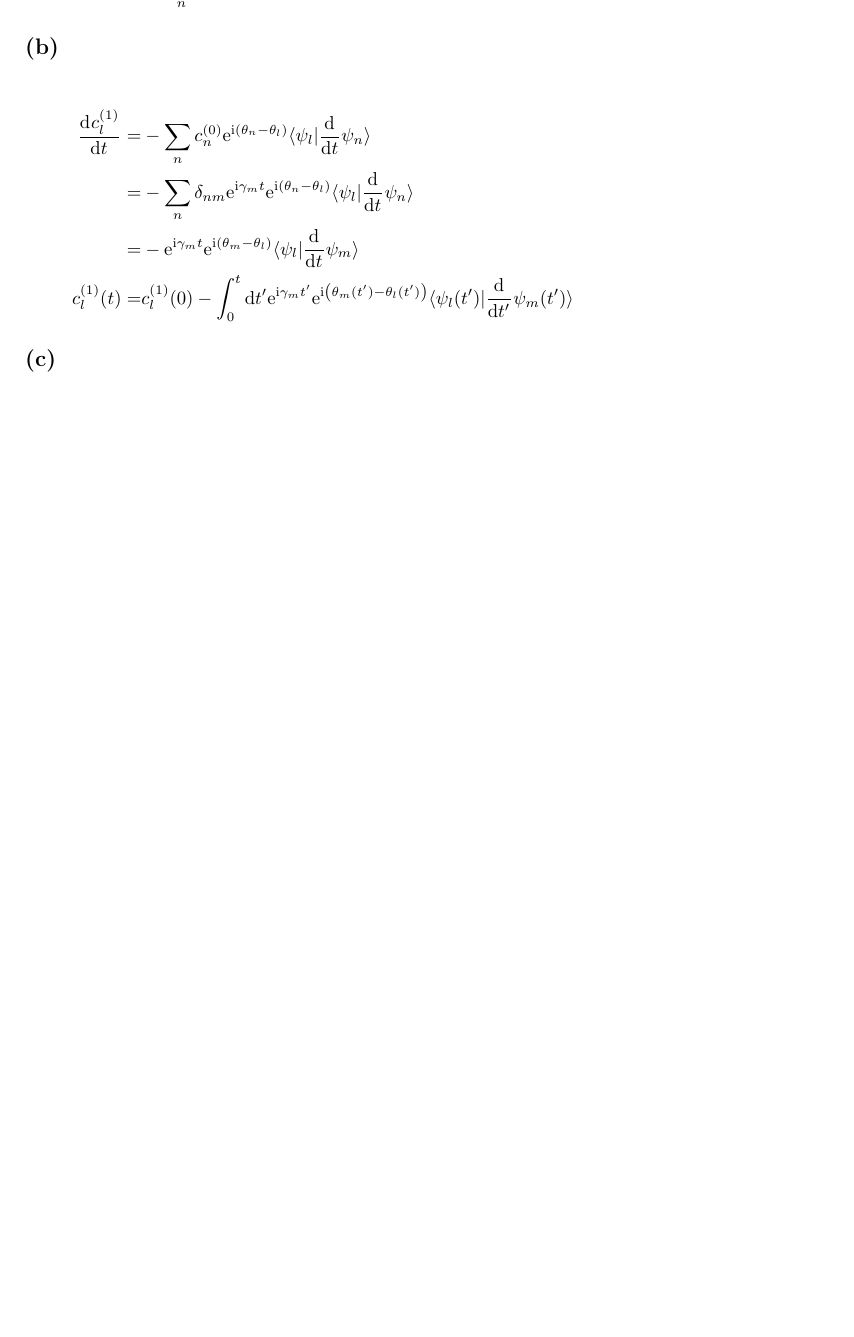
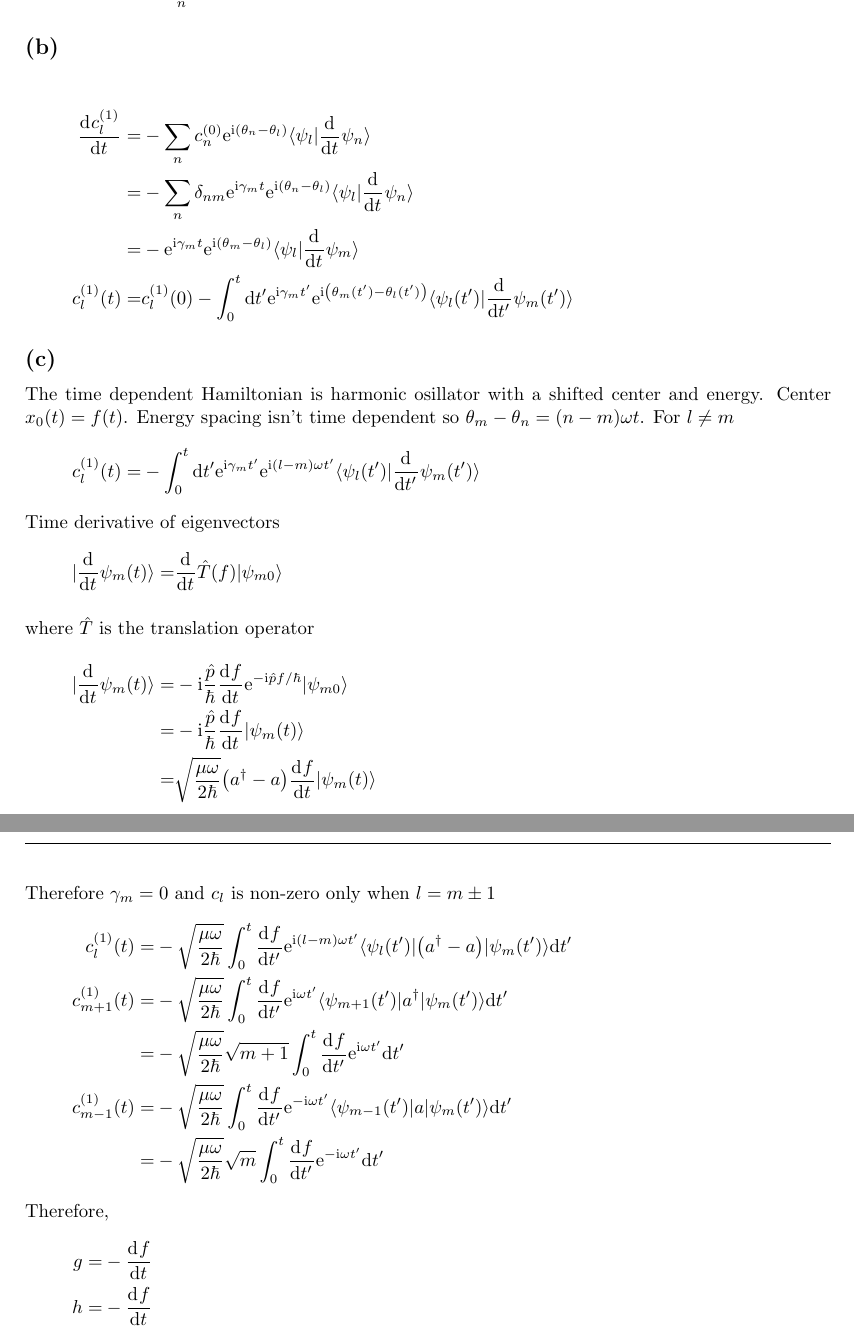
Before and after one commit to yuyichao/phys-251b, a LaTeX document (final/final.tex): part of page 6 of 6 before the commit and two parts of pages 6 and 7 of 7 after it, the two joined at a grey line, cut so that both start at the same text, the shorter picture padded with empty space. Compiled offline with pdfLaTeX; a LaTeX package or settings file that is missing is left out.

Commit message:
[final] p5c

```diff
--- a/final/final.tex
+++ b/final/final.tex
@@ -249,4 +249,31 @@ Time dependent Schr\"odinger equation
   c_l^{(1)}(t)=&c_l^{(1)}(0)-\int_0^t\ud t'\ue^{\ui\gamma_mt'}\ue^{\ui\paren{\theta_m(t')-\theta_l(t')}}\langle\psi_l(t')|\diff{}{t'}\psi_m(t')\rangle
 }
 \subsection{}
+The time dependent Hamiltonian is harmonic osillator with a shifted center and energy. Center $x_0(t)=f(t)$. Energy spacing isn't time dependent so $\theta_m-\theta_n=\paren{n-m}\omega t$. For $l\neq m$
+\eqar{
+  c_l^{(1)}(t)=&-\int_0^t\ud t'\ue^{\ui\gamma_mt'}\ue^{\ui\paren{l-m}\omega t'}\langle\psi_l(t')|\diff{}{t'}\psi_m(t')\rangle
+}
+Time derivative of eigenvectors
+\eqar{
+  |\diff{}{t}\psi_m(t)\rangle=&\diff{}{t}\hat T\paren{f}|\psi_{m0}\rangle
+  \intertext{where $\hat T$ is the translation operator}
+  |\diff{}{t}\psi_m(t)\rangle=&-\ui\frac{\hat p}{\hbar}\diff{f}{t}\ue^{-\ui\hat pf/\hbar}|\psi_{m0}\rangle\\
+  =&-\ui\frac{\hat p}{\hbar}\diff{f}{t}|\psi_m(t)\rangle\\
+  =&\sqrt{\frac{\mu\omega}{2\hbar}}\paren{a^\dagger-a}\diff{f}{t}|\psi_m(t)\rangle
+}
+Therefore $\gamma_m=0$ and $c_l$ is non-zero only when $l=m\pm1$
+\eqar{
+  c_l^{(1)}(t)=&-\sqrt{\frac{\mu\omega}{2\hbar}}\int_0^t\diff{f}{t'}\ue^{\ui\paren{l-m}\omega t'}\langle\psi_l(t')|\paren{a^\dagger-a}|\psi_m(t')\rangle\ud t'\\
+  c_{m+1}^{(1)}(t)=&-\sqrt{\frac{\mu\omega}{2\hbar}}\int_0^t\diff{f}{t'}\ue^{\ui\omega t'}\langle\psi_{m+1}(t')|a^\dagger|\psi_m(t')\rangle\ud t'\\
+  =&-\sqrt{\frac{\mu\omega}{2\hbar}}\sqrt{m+1}\int_0^t\diff{f}{t'}\ue^{\ui\omega t'}\ud t'\\
+  c_{m-1}^{(1)}(t)=&-\sqrt{\frac{\mu\omega}{2\hbar}}\int_0^t\diff{f}{t'}\ue^{-\ui\omega t'}\langle\psi_{m-1}(t')|a|\psi_m(t')\rangle\ud t'\\
+  =&-\sqrt{\frac{\mu\omega}{2\hbar}}\sqrt{m}\int_0^t\diff{f}{t'}\ue^{-\ui\omega t'}\ud t'
+}
+Therefore,
+\eqar{
+  g=&-\diff{f}{t}\\
+  h=&-\diff{f}{t}
+}
+
+
 \end{document}
```
Also changed, not shown: final/final.pdf.
